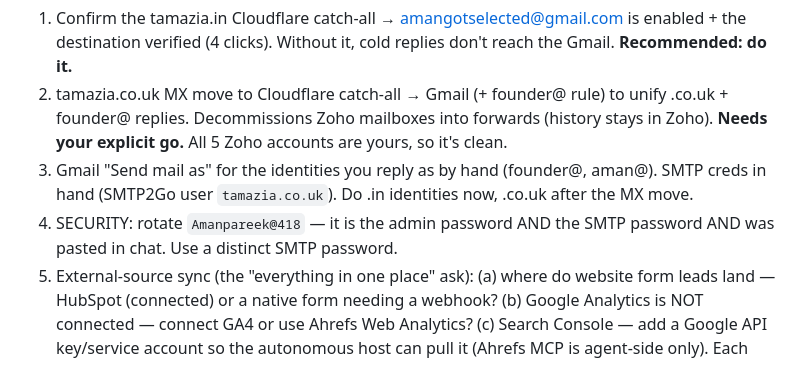
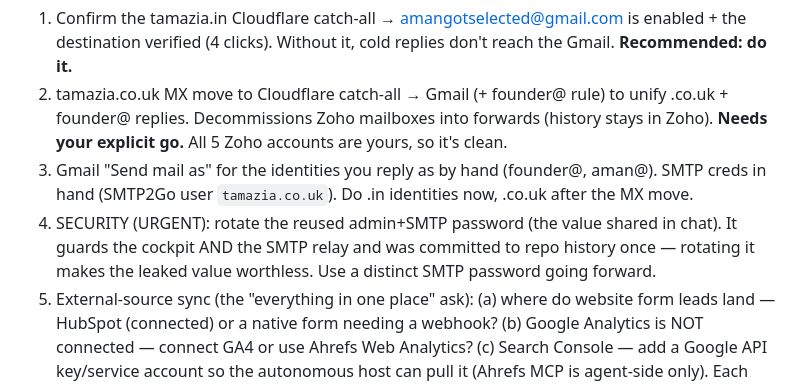
Before and after one commit to Tamaziaa/tamazia-cowork-os, a Markdown page: PROJECT-MEMORY.md, the part around the change. GitHub-like rendering.

Commit message:
Security: remove literal password from PROJECT-MEMORY (reference only); urgent-rotate flag

```diff
--- a/PROJECT-MEMORY.md
+++ b/PROJECT-MEMORY.md
@@ -53,7 +53,7 @@ Cloudflare Worker (cloudflare/admin-worker.js), Claude light theme, deploy via s
 1. Confirm the tamazia.in Cloudflare catch-all → amangotselected@gmail.com is enabled + the destination verified (4 clicks). Without it, cold replies don't reach the Gmail. **Recommended: do it.**
 2. tamazia.co.uk MX move to Cloudflare catch-all → Gmail (+ founder@ rule) to unify .co.uk + founder@ replies. Decommissions Zoho mailboxes into forwards (history stays in Zoho). **Needs your explicit go.** All 5 Zoho accounts are yours, so it's clean.
 3. Gmail "Send mail as" for the identities you reply as by hand (founder@, aman@). SMTP creds in hand (SMTP2Go user `tamazia.co.uk`). Do .in identities now, .co.uk after the MX move.
-4. SECURITY: rotate `Amanpareek@418` — it is the admin password AND the SMTP password AND was pasted in chat. Use a distinct SMTP password.
+4. SECURITY (URGENT): rotate the reused admin+SMTP password (the value shared in chat). It guards the cockpit AND the SMTP relay and was committed to repo history once — rotating it makes the leaked value worthless. Use a distinct SMTP password going forward.
 5. External-source sync (the "everything in one place" ask): (a) where do website form leads land — HubSpot (connected) or a native form needing a webhook? (b) Google Analytics is NOT connected — connect GA4 or use Ahrefs Web Analytics? (c) Search Console — add a Google API key/service account so the autonomous host can pull it (Ahrefs MCP is agent-side only). Each plugs into intel-pulse `metrics` + the cockpit.
 6. Disable any legacy n8n send workflows (W2/W4) on PikaPod so send-due is the sole writer to `sends` (avoid double-logging).
 7. Build backlog (no decision needed, just sequencing): open/click tracking pixel; per-relay reputation + cap-vs-usage bars; cockpit auto-refresh + last-cycle banner; reply approve→auto-send.
```
